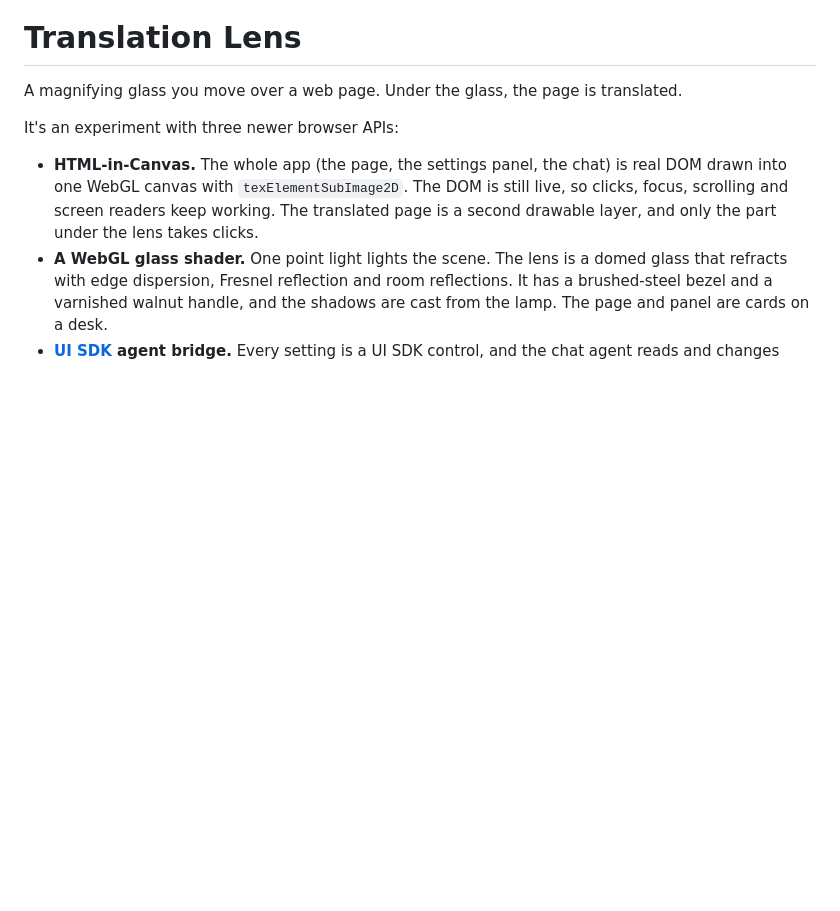
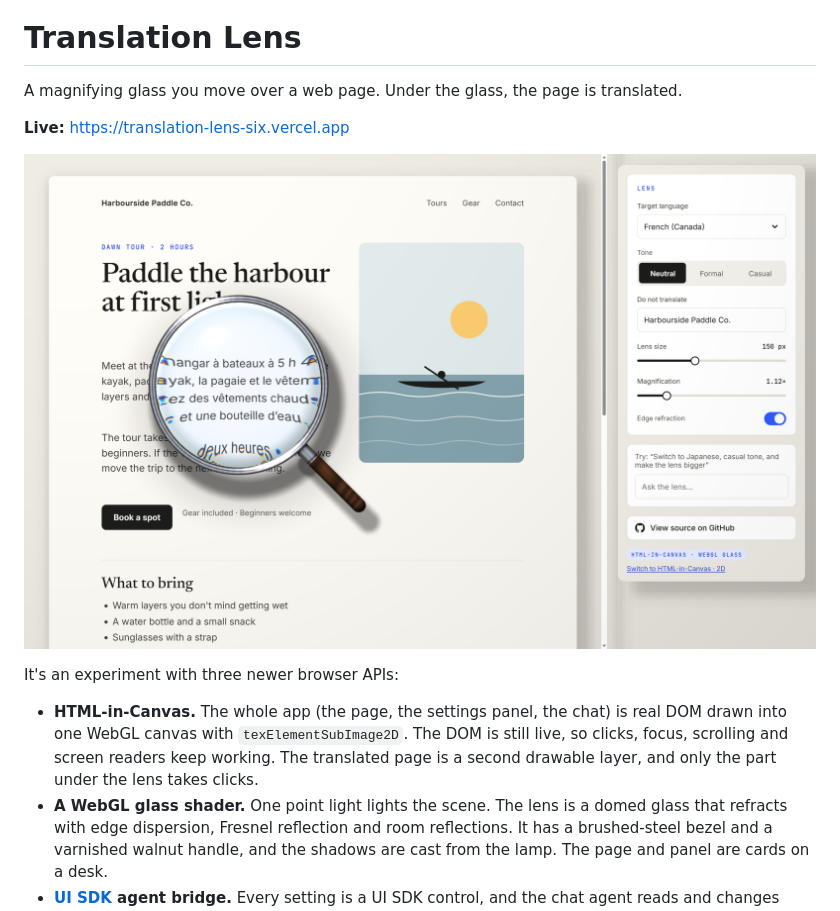
Before and after one commit to justin-at-straker/translation-lens, a Markdown page: README.md, the part around the change. Rendered like a GitHub page; pictures changed too: docs/screenshot.png (added); blank space fills up the shorter version.

Commit message:
Add screenshot and live link to README
Co-Authored-By: Claude Opus 5.5 <noreply@anthropic.com>

```diff
--- a/README.md
+++ b/README.md
@@ -1,6 +1,10 @@
 # Translation Lens
 
 A magnifying glass you move over a web page. Under the glass, the page is translated.
+
+**Live:** https://translation-lens-six.vercel.app
+
+![The loupe over the demo page, showing the English paragraph in French (Canada)](docs/screenshot.png)
 
 It's an experiment with three newer browser APIs:
 
```
